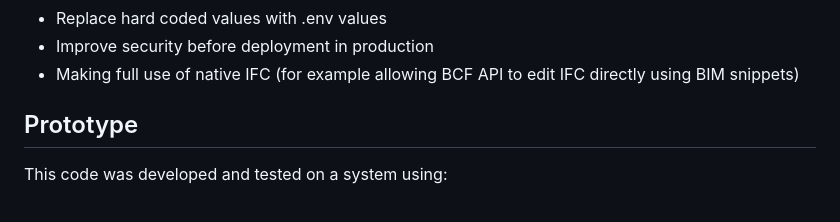
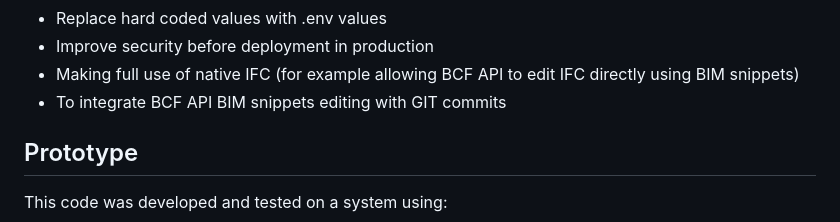
Before and after one commit to marwiss/Kontroll, a Markdown page: README.md, the part around the change. Rendered like a GitHub page.

Commit message:
Add information

```diff
--- a/README.md
+++ b/README.md
@@ -125,6 +125,7 @@ Suggested improvements:
 - Replace hard coded values with .env values
 - Improve security before deployment in production
 - Making full use of native IFC (for example allowing BCF API to edit IFC directly using BIM snippets)
+- To integrate BCF API BIM snippets editing with GIT commits
 
 ## Prototype
 
```
